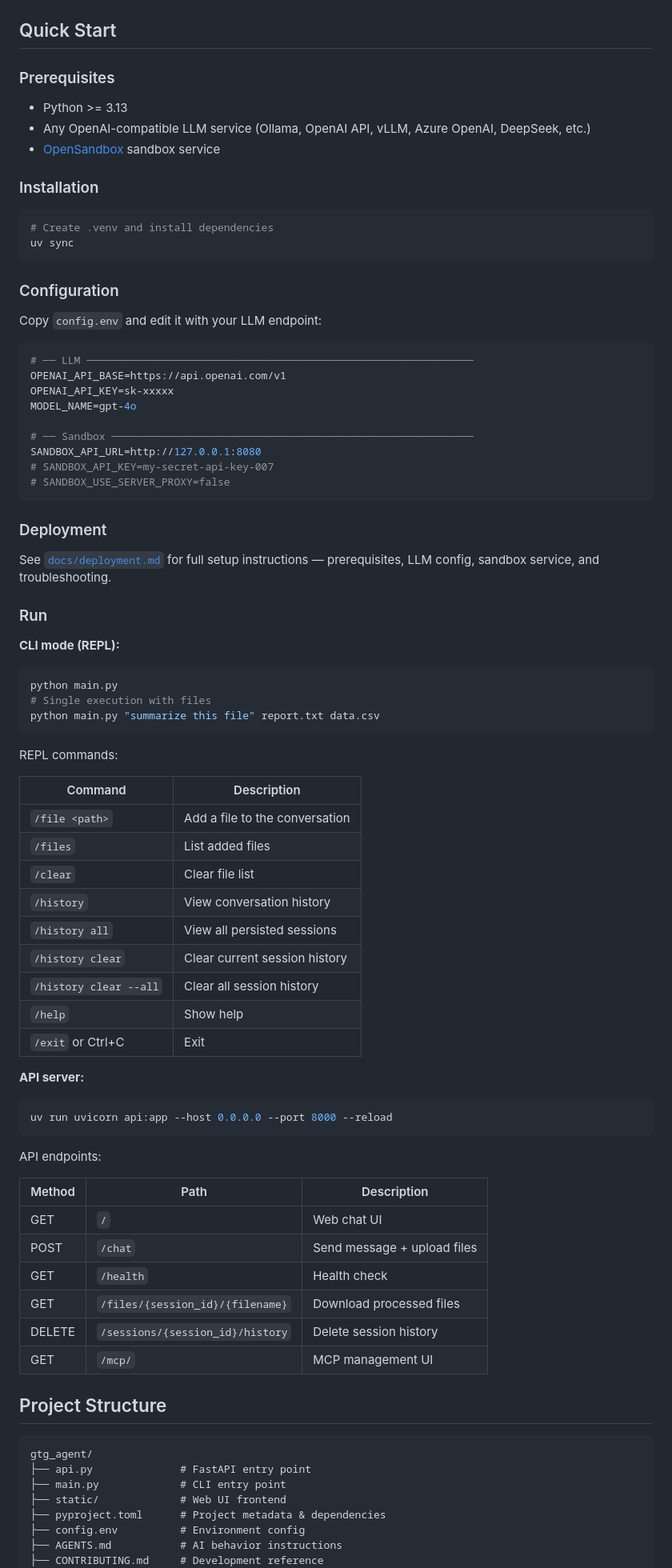
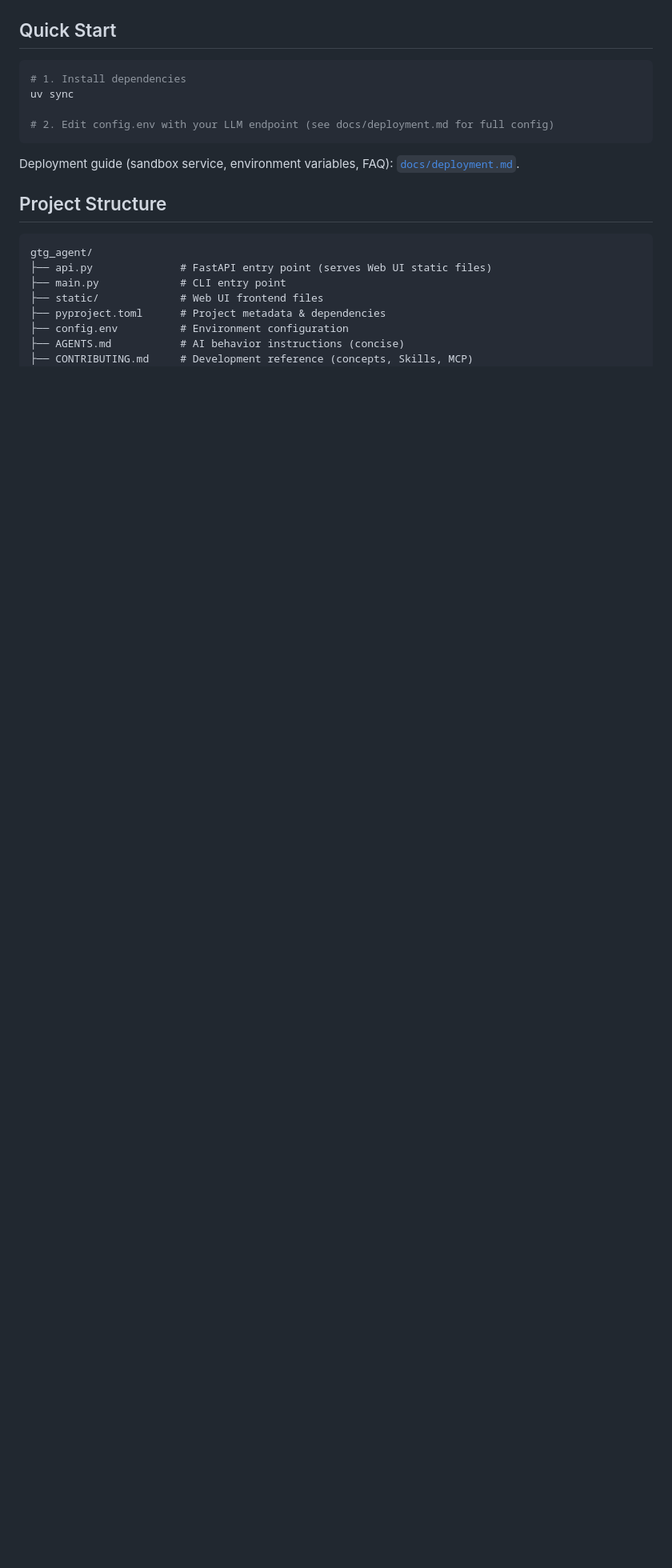
Before and after one commit to zzqzhangze/gtg-agent, a Markdown page: README.en.md, the part around one of its changes. Shown at 80% size. Rendered like a GitHub page; blank space fills up the shorter version.

Commit message:
docs: sync README.en.md with stripped README.md
Ultraworked with [Sisyphus](https://github.com/code-yeongyu/oh-my-openagent)

Co-authored-by: Sisyphus <clio-agent@sisyphuslabs.ai>

````diff
--- a/README.en.md
+++ b/README.en.md
@@ -43,89 +43,24 @@ Intent classification supports: `chat` / `compute` / `tool_task` / `code_exec` /
 
 ## Quick Start
 
-### Prerequisites
+```bash
+# 1. Install dependencies
+uv sync
 
-- Python >= 3.13
-- Any OpenAI-compatible LLM service (Ollama, OpenAI API, vLLM, Azure OpenAI, DeepSeek, etc.)
-- [OpenSandbox](https://open-sandbox.ai) sandbox service
-
-### Installation
-
-```bash
-# Create .venv and install dependencies
-uv sync
+# 2. Edit config.env with your LLM endpoint (see docs/deployment.md for full config)
 ```
 
-### Configuration
-
-Copy `config.env` and edit it with your LLM endpoint:
-
-```env
-# ── LLM ──────────────────────────────────────────────────────────────
-OPENAI_API_BASE=https://api.openai.com/v1
-OPENAI_API_KEY=sk-xxxxx
-MODEL_NAME=gpt-4o
-
-# ── Sandbox ──────────────────────────────────────────────────────────
-SANDBOX_API_URL=http://127.0.0.1:8080
-# SANDBOX_API_KEY=my-secret-api-key-007
-# SANDBOX_USE_SERVER_PROXY=false
-```
-
-### Deployment
-
-See [`docs/deployment.md`](docs/deployment.md) for full setup instructions — prerequisites, LLM config, sandbox service, and troubleshooting.
-
-### Run
-
-**CLI mode (REPL):**
-
-```bash
-python main.py
-# Single execution with files
-python main.py "summarize this file" report.txt data.csv
-```
-
-REPL commands:
-
-| Command | Description |
-|---------|-------------|
-| `/file <path>` | Add a file to the conversation |
-| `/files` | List added files |
-| `/clear` | Clear file list |
-| `/history` | View conversation history |
-| `/history all` | View all persisted sessions |
-| `/history clear` | Clear current session history |
-| `/history clear --all` | Clear all session history |
-| `/help` | Show help |
-| `/exit` or Ctrl+C | Exit |
-
-**API server:**
-
-```bash
-uv run uvicorn api:app --host 0.0.0.0 --port 8000 --reload
-```
-
-API endpoints:
-
-| Method | Path | Description |
-|--------|------|-------------|
-| GET | `/` | Web chat UI |
-| POST | `/chat` | Send message + upload files |
-| GET | `/health` | Health check |
-| GET | `/files/{session_id}/{filename}` | Download processed files |
-| DELETE | `/sessions/{session_id}/history` | Delete session history |
-| GET | `/mcp/` | MCP management UI |
+Deployment guide (sandbox service, environment variables, FAQ): [`docs/deployment.md`](docs/deployment.md).
 
 ## Project Structure
 
 ```
 gtg_agent/
-├── api.py              # FastAPI entry point
+├── api.py              # FastAPI entry point (serves Web UI static files)
 ├── main.py             # CLI entry point
-├── static/             # Web UI frontend
+├── static/             # Web UI frontend files
 ├── pyproject.toml      # Project metadata & dependencies
-├── config.env          # Environment config
-├── AGENTS.md           # AI behavior instructions
-├── CONTRIBUTING.md     # Development reference
+├── config.env          # Environment configuration
+├── AGENTS.md           # AI behavior instructions (concise)
+├── CONTRIBUTING.md     # Development reference (concepts, Skills, MCP)
 ├── src/                # Core source code
````
Also changed, not shown: other parts of README.en.md (+19 -6 lines).
